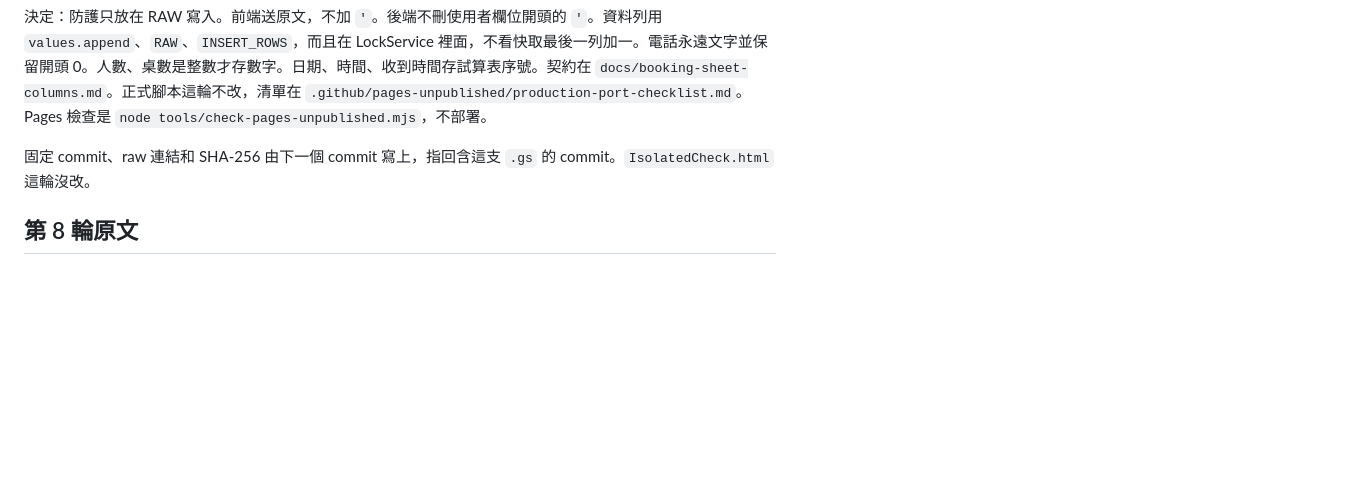
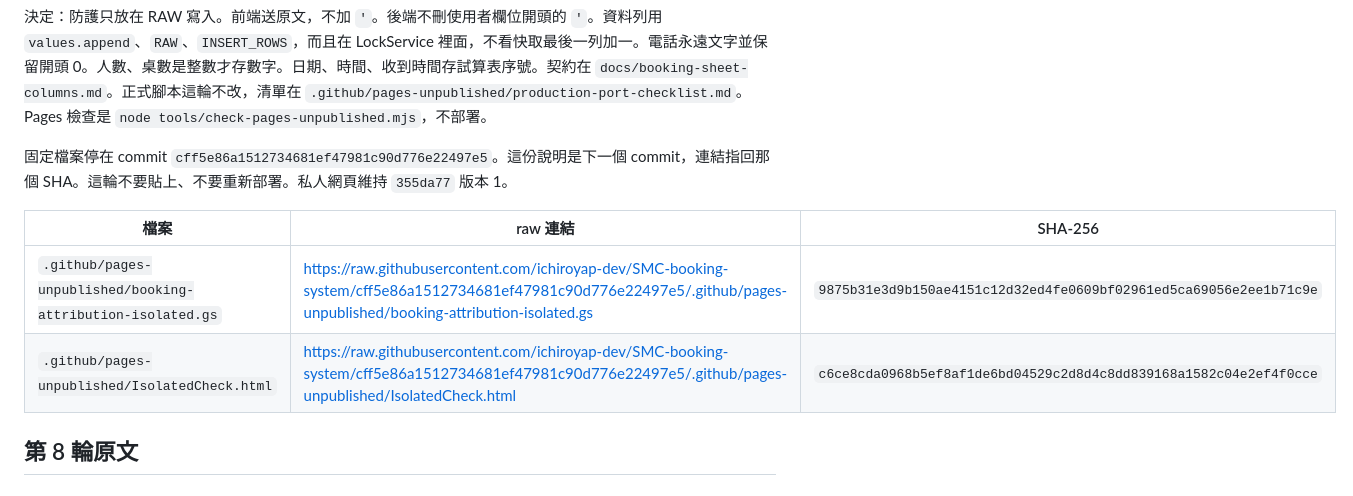
Before and after one commit to ichiroyap-dev/SMC-booking-system, a Markdown page: .github/pages-unpublished/isolated-e2e-verification.md, the part around the change. Drawn GitHub-style; blank space fills up the shorter version.

Commit message:
補上開旗標前這版的 raw 連結、雜湊，以及不重新部署的說明。
連結指回 cff5e86。私人網頁維持 355da77 版本 1，這輪不要貼上、不要重新部署。

Co-authored-by: ichiroyap-dev <ichiroyap-dev@users.noreply.github.com>

```diff
--- a/.github/pages-unpublished/isolated-e2e-verification.md
+++ b/.github/pages-unpublished/isolated-e2e-verification.md
@@ -60,7 +60,12 @@ Node `v22.14.0`。指令是 `node tools/test-preflag-fixes.mjs --item <項目>`
 
 決定：防護只放在 RAW 寫入。前端送原文，不加 `'`。後端不刪使用者欄位開頭的 `'`。資料列用 `values.append`、`RAW`、`INSERT_ROWS`，而且在 LockService 裡面，不看快取最後一列加一。電話永遠文字並保留開頭 0。人數、桌數是整數才存數字。日期、時間、收到時間存試算表序號。契約在 `docs/booking-sheet-columns.md`。正式腳本這輪不改，清單在 `.github/pages-unpublished/production-port-checklist.md`。Pages 檢查是 `node tools/check-pages-unpublished.mjs`，不部署。
 
-固定 commit、raw 連結和 SHA-256 由下一個 commit 寫上，指回含這支 `.gs` 的 commit。`IsolatedCheck.html` 這輪沒改。
+固定檔案停在 commit `cff5e86a1512734681ef47981c90d776e22497e5`。這份說明是下一個 commit，連結指回那個 SHA。這輪不要貼上、不要重新部署。私人網頁維持 `355da77` 版本 1。
+
+| 檔案 | raw 連結 | SHA-256 |
+| --- | --- | --- |
+| `.github/pages-unpublished/booking-attribution-isolated.gs` | https://raw.githubusercontent.com/ichiroyap-dev/SMC-booking-system/cff5e86a1512734681ef47981c90d776e22497e5/.github/pages-unpublished/booking-attribution-isolated.gs | `9875b31e3d9b150ae4151c12d32ed4fe0609bf02961ed5ca69056e2ee1b71c9e` |
+| `.github/pages-unpublished/IsolatedCheck.html` | https://raw.githubusercontent.com/ichiroyap-dev/SMC-booking-system/cff5e86a1512734681ef47981c90d776e22497e5/.github/pages-unpublished/IsolatedCheck.html | `c6ce8cda0968b5ef8af1de6bd04529c2d8d4c8dd839168a1582c04e2ef4f0cce` |
 
 ## 第 8 輪原文
 
```
Also changed, not shown: .github/pages-unpublished/booking-attribution-isolated-runbook.md (+11 -11 lines).
